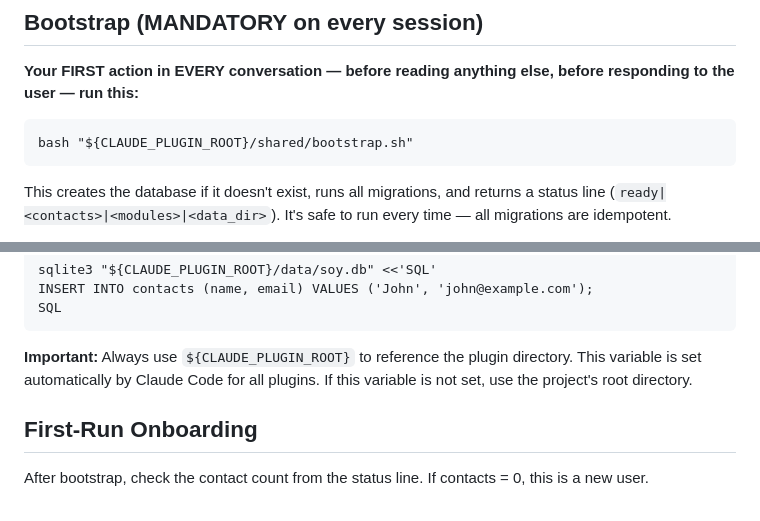
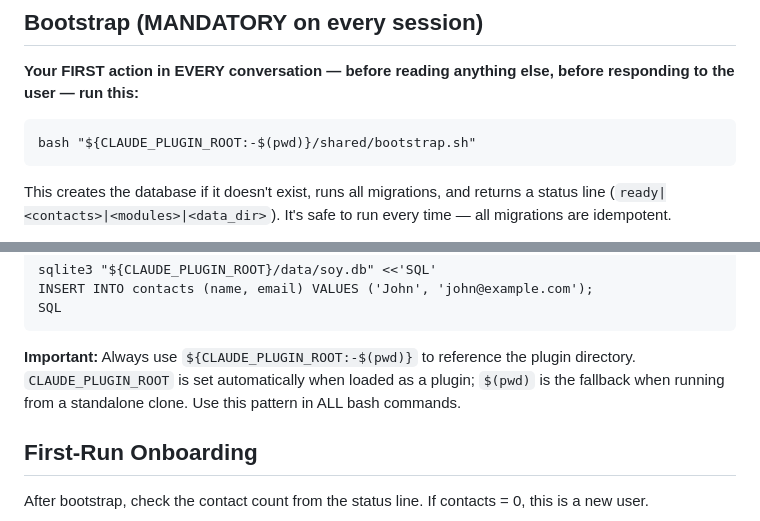
Before and after one commit to kmorebetter/better-software-of-you, a Markdown page: CLAUDE.md, 2 parts joined by grey strips. GitHub-like rendering.

Commit message:
Fix CLAUDE_PLUGIN_ROOT fallback for standalone clone usage
When running from a git clone (not as a plugin), CLAUDE_PLUGIN_ROOT is
unset. Use ${CLAUDE_PLUGIN_ROOT:-$(pwd)} pattern so bootstrap and
commands work in both contexts.

Co-Authored-By: Claude Opus 4.6 <noreply@anthropic.com>

````diff
--- a/CLAUDE.md
+++ b/CLAUDE.md
@@ -6,7 +6,7 @@ You are the AI interface for Software of You — a personal data platform. All u
 
 **Your FIRST action in EVERY conversation — before reading anything else, before responding to the user — run this:**
 ```
-bash "${CLAUDE_PLUGIN_ROOT}/shared/bootstrap.sh"
+bash "${CLAUDE_PLUGIN_ROOT:-$(pwd)}/shared/bootstrap.sh"
 ```
 
 This creates the database if it doesn't exist, runs all migrations, and returns a status line (`ready|<contacts>|<modules>|<data_dir>`). It's safe to run every time — all migrations are idempotent.
@@ -31,7 +31,7 @@ INSERT INTO contacts (name, email) VALUES ('John', 'john@example.com');
 SQL
 ```
 
-**Important:** Always use `${CLAUDE_PLUGIN_ROOT}` to reference the plugin directory. This variable is set automatically by Claude Code for all plugins. If this variable is not set, use the project's root directory.
+**Important:** Always use `${CLAUDE_PLUGIN_ROOT:-$(pwd)}` to reference the plugin directory. `CLAUDE_PLUGIN_ROOT` is set automatically when loaded as a plugin; `$(pwd)` is the fallback when running from a standalone clone. Use this pattern in ALL bash commands.
 
 ## First-Run Onboarding
 
````
